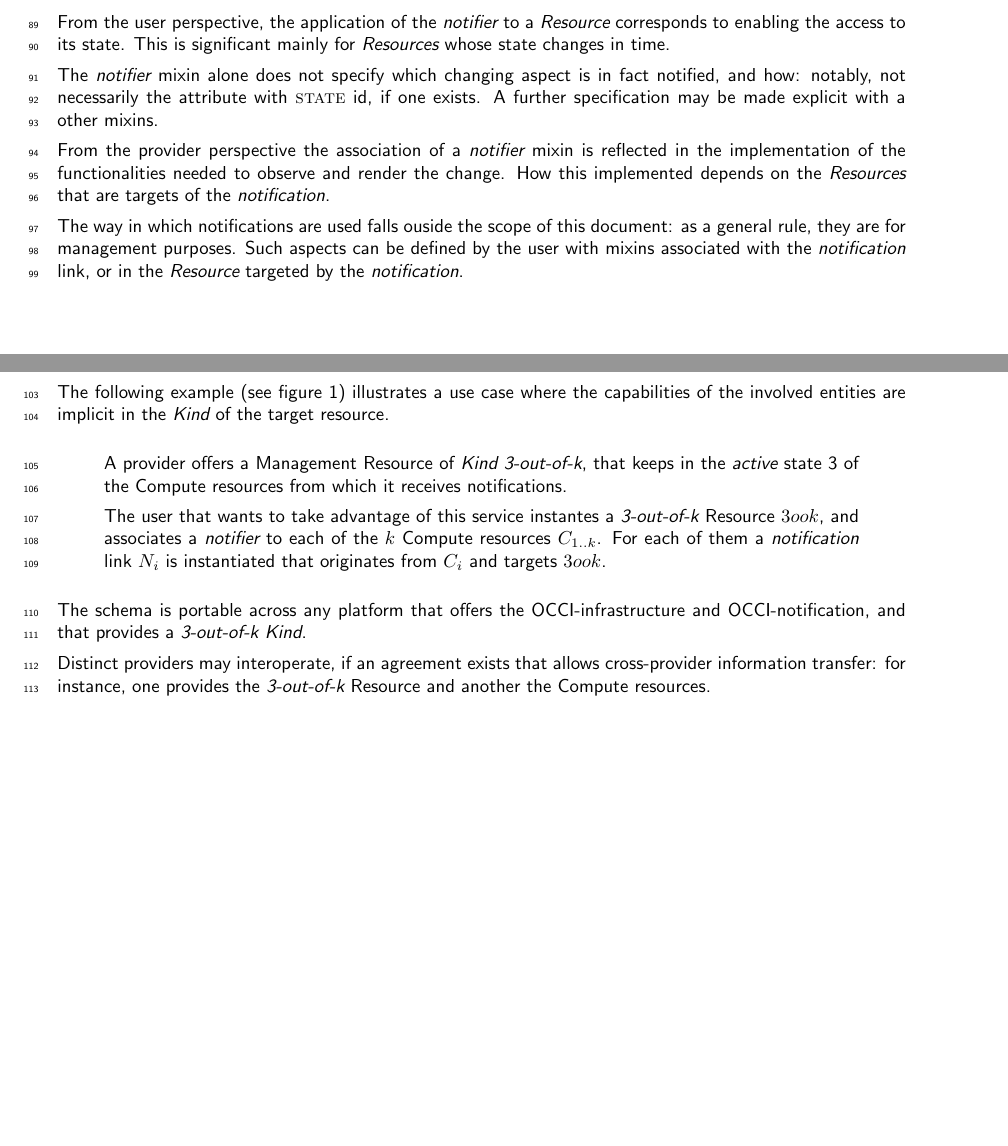
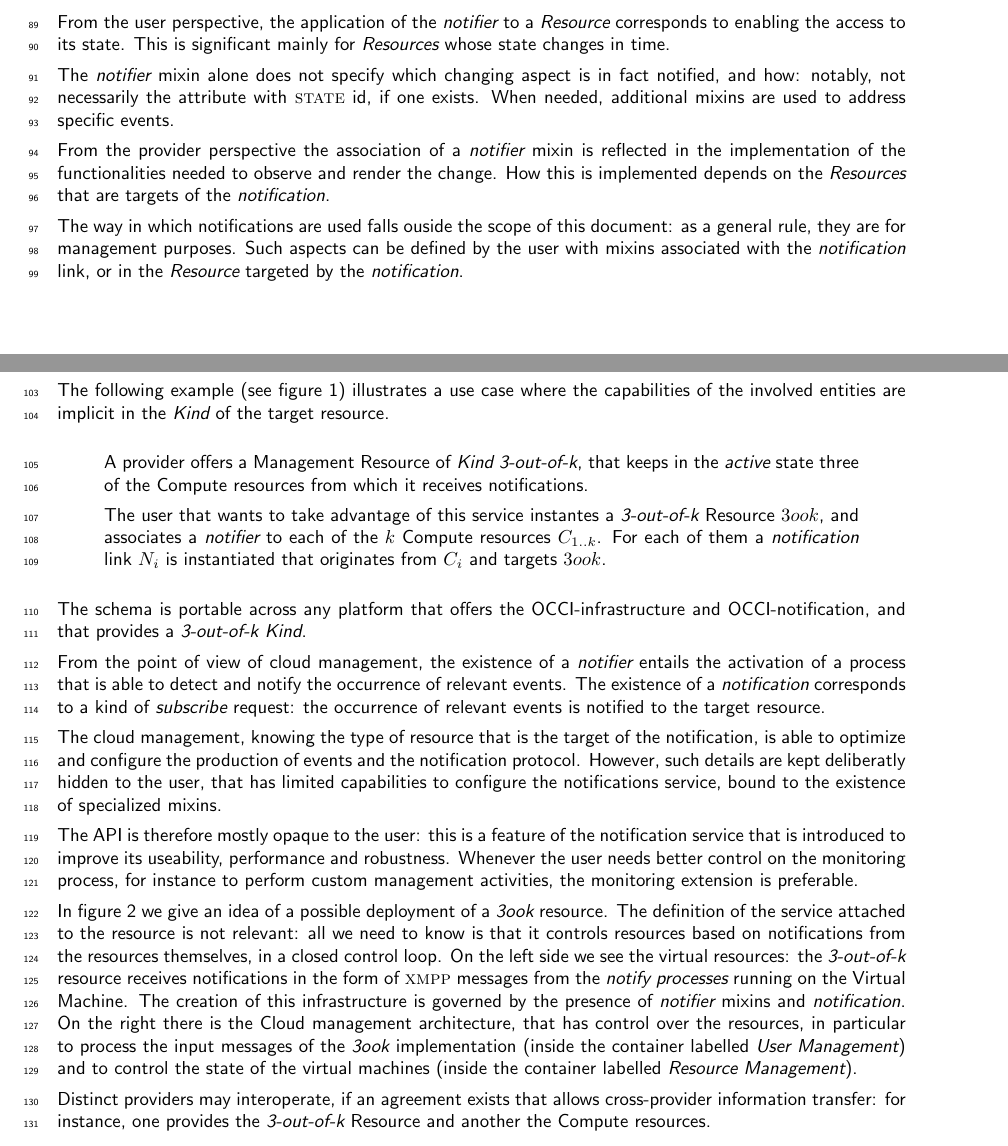
Before and after one commit to occiware/occi-wg, a LaTeX document (notification.tex): two parts of pages 4 and 5 of 7 before the commit and two parts of pages 4 and 5 of 8 after it, joined at a grey line, cut so that both start at the same text, the shorter picture padded with empty space. Compiled offline with pdfLaTeX.

Commit message:
In response to Gary Mazzaferro comment: * added description of a deployment for the 3ook example * added figure to illustrate the above
Signed-off-by: Augusto Ciuffoletti <augusto.ciuffoletti@gmail.com>

```diff
--- a/notification.tex
+++ b/notification.tex
@@ -170,9 +170,9 @@ According with the core model \cite{occi:core}, the removal of the source of an
 
 From the user perspective, the application of the \smx\ to a {\em Resource} corresponds to enabling the access to its state. This is significant mainly for {\em Resources} whose state changes in time.
 
-The \smx\ mixin alone does not specify which changing aspect is in fact notified, and how: notably, not necessarily the attribute with {\sc state} id, if one exists. A further specification may be made explicit with a other mixins.
+The \smx\ mixin alone does not specify which changing aspect is in fact notified, and how: notably, not necessarily the attribute with {\sc state} id, if one exists. When needed, additional mixins are used to address specific events.
 
-From the provider perspective the association of a \smx\ mixin is reflected in the implementation of the functionalities needed to observe and render the change. How this implemented depends on the {\em Resources} that are targets of the \ntfl.
+From the provider perspective the association of a \smx\ mixin is reflected in the implementation of the functionalities needed to observe and render the change. How this is implemented depends on the {\em Resources} that are targets of the \ntfl.
 
 The way in which notifications are used falls ouside the scope of this document: as a general rule, they are for management purposes. Such aspects can be defined by the user with mixins associated with the \ntfl\ link, or in the {\em Resource} targeted by the \ntfl.
 
@@ -187,9 +187,17 @@ The following example (see figure \ref{fig:example}) illustrates a use case wher
 \end{figure}
 
 \begin{quote}
-A provider offers a Management Resource of {\em Kind} {\em 3-out-of-k}, that keeps in the {\em active} state 3 of the Compute resources from which it receives notifications.
+A provider offers a Management Resource of {\em Kind} {\em 3-out-of-k}, that keeps in the {\em active} state three of the Compute resources from which it receives notifications.
 
 The user that wants to take advantage of this service instantes a {\em 3-out-of-k} Resource $3ook$, and associates a \smx\ to each of the $k$ Compute resources $C_{1..k}$. For each of them a \ntfl\ link $N_i$ is instantiated that originates from $C_i$ and targets $3ook$.
 \end{quote}
 
 The schema is portable across any platform that offers the OCCI-infrastructure and OCCI-notification, and that provides a  {\em 3-out-of-k} {\em Kind}.
+
+From the point of view of cloud management, the existence of a \smx\ entails the activation of a process that is able to detect and notify the occurrence of relevant events. The existence of a \ntfl\ corresponds to a kind of {\em subscribe} request: the occurrence of relevant events is notified to the target resource.
+
+The cloud management, knowing the type of resource that is the target of the notification, is able to optimize and configure the production of events and the notification protocol. However, such details are kept deliberatly hidden to the user, that has limited capabilities to configure the notifications service, bound to the existence of specialized mixins.
+
+The API is therefore mostly opaque to the user: this is a feature of the notification service that is introduced to improve its useability, performance and robustness. Whenever the user needs better control on the monitoring process, for instance to perform custom management activities, the monitoring extension is preferable.
+
+In figure \ref{fig:deploy} we give an idea of a possible deployment of a {\em 3ook} resource. The definition of the service attached to the resource is not relevant: all we need to know is that it controls resources based on notifications from the resources themselves, in a closed control loop. On the left side we see the virtual resources: the {\em 3-out-of-k} resource receives notifications in the form of {\sc xmpp} messages from the {\em notify processes} running on the Virtual Machine. The creation of this infrastructure is governed by the presence of \smx\ mixins and \ntfl. On the right there is the Cloud management architecture, that has control over the resources, in particular to process the input messages of the {\em 3ook} implementation (inside the container labelled {\em User Management}) and to control the state of the virtual machines (inside the container labelled {\em Resource Management}).
@@ -196,3 +209,5 @@ The schema is portable across any platform that offers the OCCI-infrastructure a
+\end{figure}
+
 
 Distinct providers may interoperate, if an agreement exists that allows cross-provider information transfer: for instance, one provides the  {\em 3-out-of-k} Resource and another the Compute resources.
 
```
Also changed, not shown: notification.tex (7 more changed lines), 1 other file.
